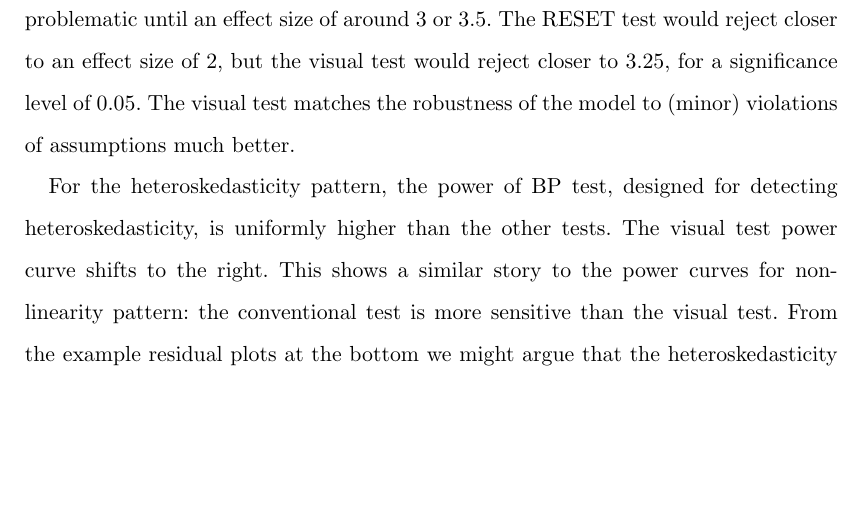
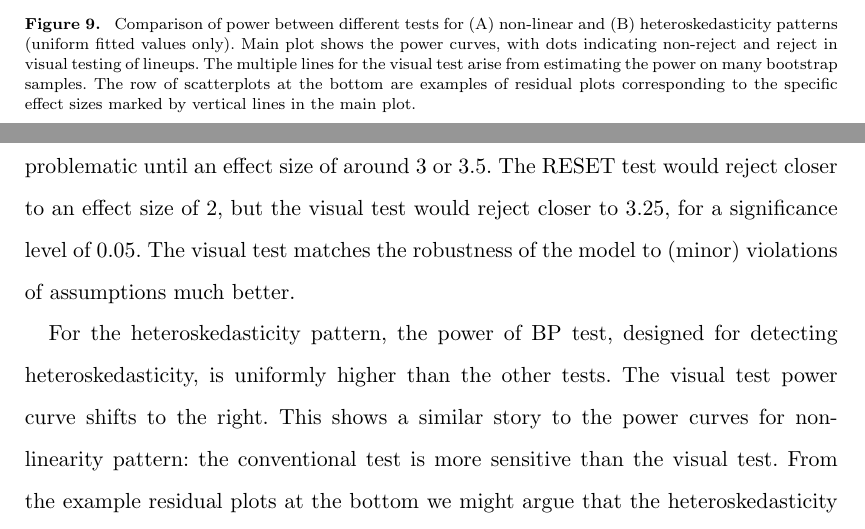
Before and after one commit to TengMCing/lineup_residual_diagnostics, a LaTeX document (paper.tex): part of page 22 of 35 before the commit and two parts of pages 22 and 23 of 36 after it, the two joined at a grey line, cut at the place of the change, the shorter picture padded with empty space. The pictures show the PDF file paper.pdf that the author committed with the source.

Commit message:
reknit the pdf file

```diff
--- a/paper.tex
+++ b/paper.tex
@@ -946,6 +946,15 @@ translate to changes in the diagnostic plots. The horizontal lines of
 dots at 0 and 1 represent the non-rejection or rejection decisions made
 by visual tests for each lineup.
 
+\begin{figure}
+
+{\centering \includegraphics[width=1\linewidth]{paper_files/figure-latex/nonlinearheterpower-1}
+
+}
+
+\caption{Comparison of power between different tests for (A) non-linear and (B) heteroskedasticity patterns (uniform fitted values only). Main plot shows the power curves, with dots indicating non-reject and reject in visual testing of lineups. The multiple lines for the visual test arise from estimating the power on many bootstrap samples. The row of scatterplots at the bottom are examples of residual plots corresponding to the specific effect sizes marked by vertical lines in the main plot.}\label{fig:nonlinearheterpower}
+\end{figure}
+
 Figure \ref{fig:nonlinearheterpower}A compares the power for the
 different tests for non-linear structure in the residuals. The test with
 the uniformly higher power is the RESET test, one that specifically
```
Also changed, not shown: paper.pdf.
